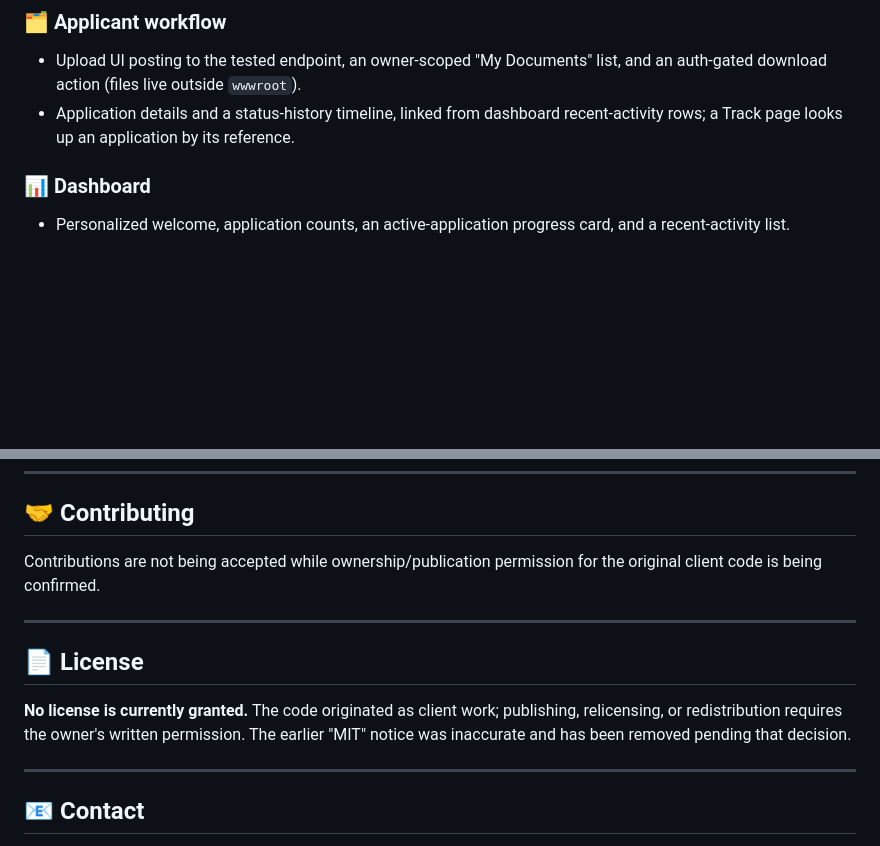
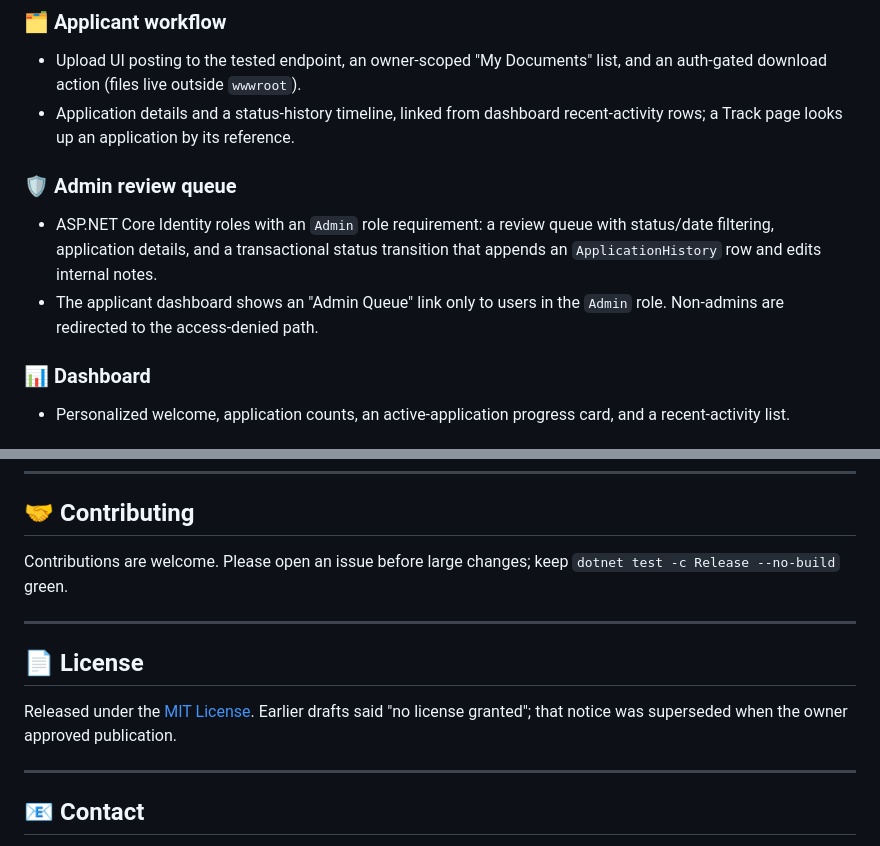
Before and after one commit to ibraramin/FlyzoneMockup, a Markdown page: README.md, 2 parts joined by grey strips. Rendered like a GitHub page; blank space fills up the shorter version.

```diff
--- a/README.md
+++ b/README.md
@@ -25,6 +27,10 @@ An ASP.NET Core 10 MVC application for UAE tourism/typing services: registration
 ### 🗂️ Applicant workflow
 - Upload UI posting to the tested endpoint, an owner-scoped "My Documents" list, and an auth-gated download action (files live outside `wwwroot`).
 - Application details and a status-history timeline, linked from dashboard recent-activity rows; a Track page looks up an application by its reference.
+
+### 🛡️ Admin review queue
+- ASP.NET Core Identity roles with an `Admin` role requirement: a review queue with status/date filtering, application details, and a transactional status transition that appends an `ApplicationHistory` row and edits internal notes.
+- The applicant dashboard shows an "Admin Queue" link only to users in the `Admin` role. Non-admins are redirected to the access-denied path.
 
 ### 📊 Dashboard
 - Personalized welcome, application counts, an active-application progress card, and a recent-activity list.
@@ -162,13 +177,13 @@ See [`docs/GAMEPLAN.md`](docs/GAMEPLAN.md) for the finishing plan, [`docs/RESEAR
 
 ## 🤝 Contributing
 
-Contributions are not being accepted while ownership/publication permission for the original client code is being confirmed.
+Contributions are welcome. Please open an issue before large changes; keep `dotnet test -c Release --no-build` green.
 
 ---
 
 ## 📄 License
 
-**No license is currently granted.** The code originated as client work; publishing, relicensing, or redistribution requires the owner's written permission. The earlier "MIT" notice was inaccurate and has been removed pending that decision.
+Released under the [MIT License](LICENSE). Earlier drafts said "no license granted"; that notice was superseded when the owner approved publication.
 
 ---
 
```
Also changed, not shown: other parts of README.md (+17 -6 lines), docs/GAMEPLAN.md (+32 -2 lines), docs/RESUME-EVIDENCE.md (+7 -5 lines), docs/adr/0006-publish-admin-and-demo-data.md (added, +24 -0 lines), imgs/Flyzone-Admin-Queue.png (added), imgs/Flyzone-Admin-Review.png (added), 12 other files.
